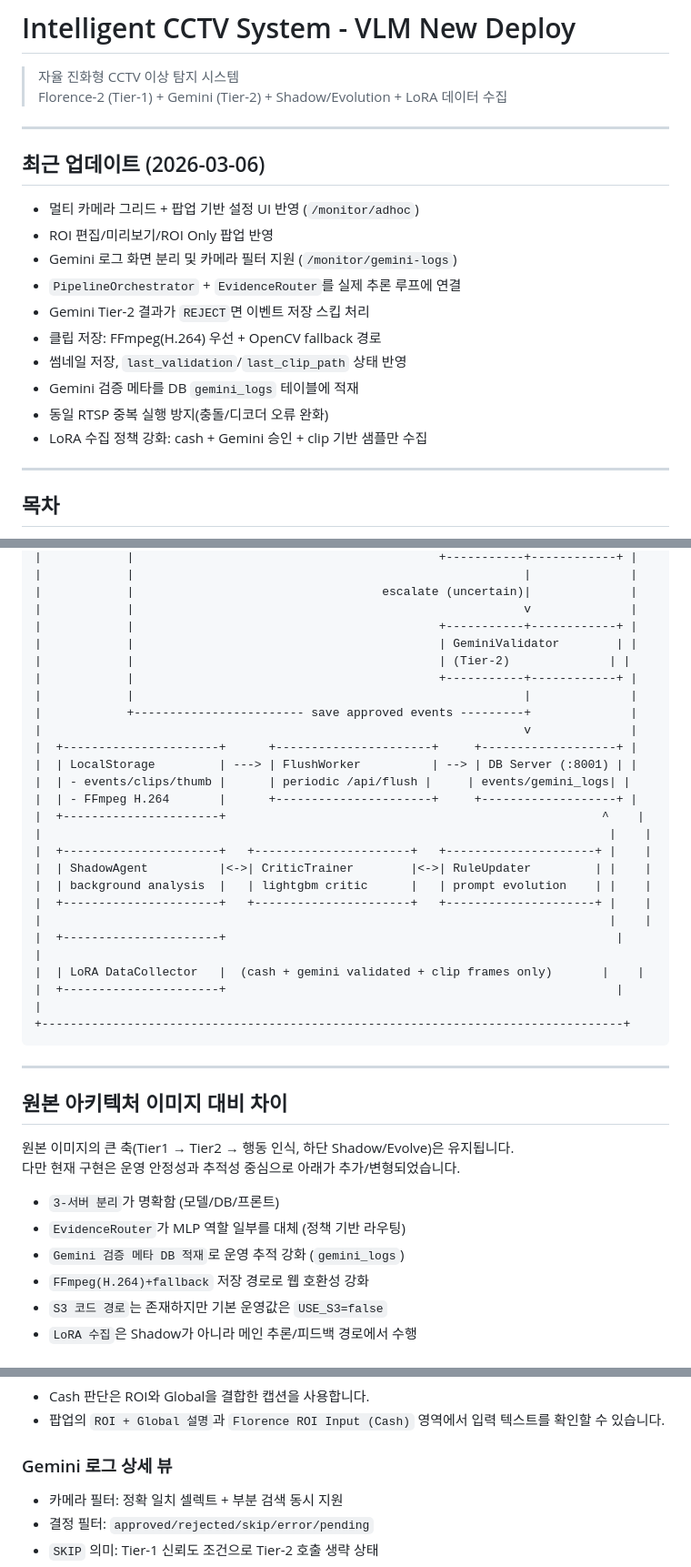
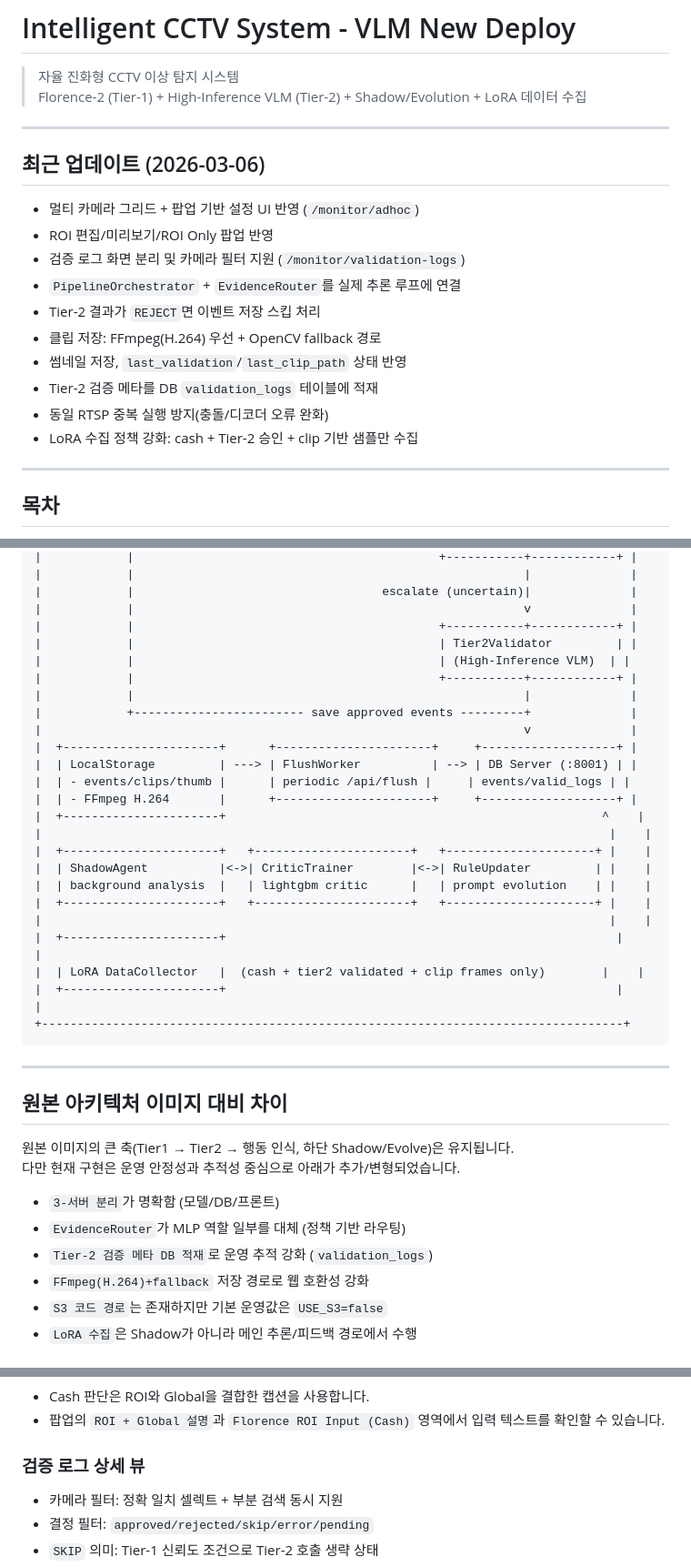
Before and after one commit to WhoAmI125/hio_intelligence_stream, a Markdown page: README.md, 3 parts joined by grey strips. Shown at 91% size. GitHub-like rendering.

````diff
--- a/README.md
+++ b/README.md
@@ -1,7 +1,7 @@
 # Intelligent CCTV System - VLM New Deploy
 
 > 자율 진화형 CCTV 이상 탐지 시스템
-> Florence-2 (Tier-1) + Gemini (Tier-2) + Shadow/Evolution + LoRA 데이터 수집
+> Florence-2 (Tier-1) + High-Inference VLM (Tier-2) + Shadow/Evolution + LoRA 데이터 수집
 
 ---
 
@@ -9,14 +9,14 @@
 
 - 멀티 카메라 그리드 + 팝업 기반 설정 UI 반영 (`/monitor/adhoc`)
 - ROI 편집/미리보기/ROI Only 팝업 반영
-- Gemini 로그 화면 분리 및 카메라 필터 지원 (`/monitor/gemini-logs`)
+- 검증 로그 화면 분리 및 카메라 필터 지원 (`/monitor/validation-logs`)
 - `PipelineOrchestrator` + `EvidenceRouter`를 실제 추론 루프에 연결
-- Gemini Tier-2 결과가 `REJECT`면 이벤트 저장 스킵 처리
+- Tier-2 결과가 `REJECT`면 이벤트 저장 스킵 처리
 - 클립 저장: FFmpeg(H.264) 우선 + OpenCV fallback 경로
 - 썸네일 저장, `last_validation`/`last_clip_path` 상태 반영
-- Gemini 검증 메타를 DB `gemini_logs` 테이블에 적재
+- Tier-2 검증 메타를 DB `validation_logs` 테이블에 적재
 - 동일 RTSP 중복 실행 방지(충돌/디코더 오류 완화)
-- LoRA 수집 정책 강화: cash + Gemini 승인 + clip 기반 샘플만 수집
+- LoRA 수집 정책 강화: cash + Tier-2 승인 + clip 기반 샘플만 수집
 
 ---
 
@@ -105,15 +105,15 @@
 |            |                                   escalate (uncertain)|              |
 |            |                                                       v              |
 |            |                                           +-----------+------------+ |
-|            |                                           | GeminiValidator        | |
-|            |                                           | (Tier-2)              | |
+|            |                                           | Tier2Validator         | |
+|            |                                           | (High-Inference VLM)  | |
 |            |                                           +-----------+------------+ |
 |            |                                                       |              |
 |            +------------------------ save approved events ---------+              |
 |                                                                    v              |
 |  +----------------------+      +----------------------+     +-------------------+ |
 |  | LocalStorage         | ---> | FlushWorker          | --> | DB Server (:8001) | |
-|  | - events/clips/thumb |      | periodic /api/flush |     | events/gemini_logs| |
+|  | - events/clips/thumb |      | periodic /api/flush |     | events/valid_logs | |
 |  | - FFmpeg H.264       |      +----------------------+     +-------------------+ |
 |  +----------------------+                                                     ^    |
 |                                                                                |    |
@@ -123,7 +123,7 @@
 |  +----------------------+   +----------------------+   +---------------------+ |    |
 |                                                                                |    |
 |  +----------------------+                                                       |    |
-|  | LoRA DataCollector   |  (cash + gemini validated + clip frames only)       |    |
+|  | LoRA DataCollector   |  (cash + tier2 validated + clip frames only)        |    |
 |  +----------------------+                                                       |    |
 +----------------------------------------------------------------------------------+
 ```
@@ -137,7 +137,7 @@
 
 - `3-서버 분리`가 명확함 (모델/DB/프론트)
 - `EvidenceRouter`가 MLP 역할 일부를 대체 (정책 기반 라우팅)
-- `Gemini 검증 메타 DB 적재`로 운영 추적 강화 (`gemini_logs`)
+- `Tier-2 검증 메타 DB 적재`로 운영 추적 강화 (`validation_logs`)
 - `FFmpeg(H.264)+fallback` 저장 경로로 웹 호환성 강화
 - `S3 코드 경로`는 존재하지만 기본 운영값은 `USE_S3=false`
 - `LoRA 수집`은 Shadow가 아니라 메인 추론/피드백 경로에서 수행
@@ -242,7 +242,7 @@
 - Cash 판단은 ROI와 Global을 결합한 캡션을 사용합니다.
 - 팝업의 `ROI + Global 설명`과 `Florence ROI Input (Cash)` 영역에서 입력 텍스트를 확인할 수 있습니다.
 
-### Gemini 로그 상세 뷰
+### 검증 로그 상세 뷰
 
 - 카메라 필터: 정확 일치 셀렉트 + 부분 검색 동시 지원
 - 결정 필터: `approved/rejected/skip/error/pending`
````
Also changed, not shown: other parts of README.md (+22 -22 lines).
